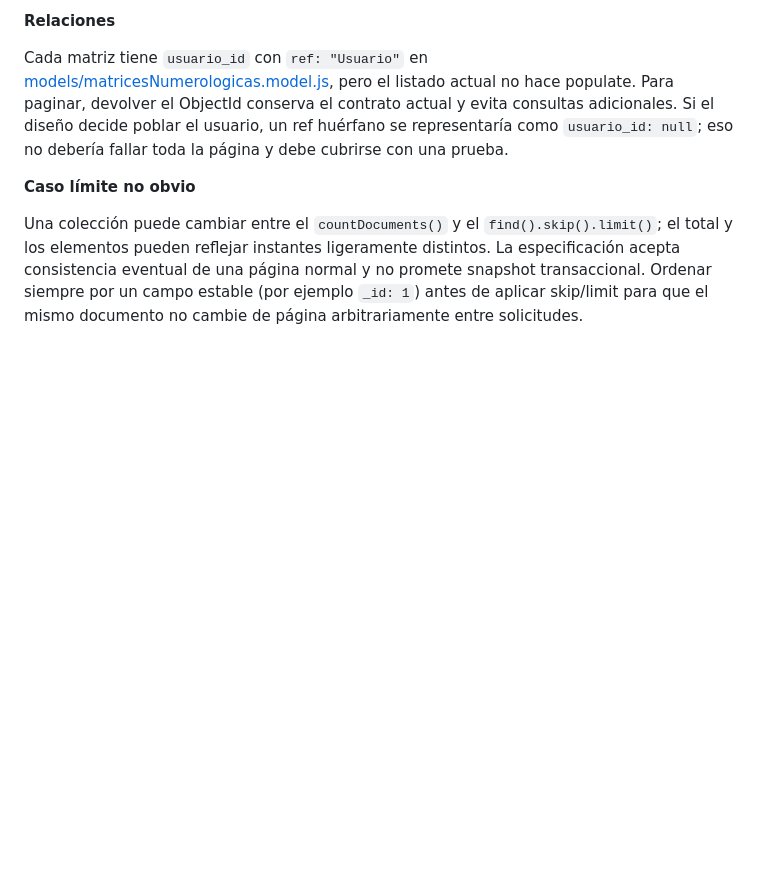
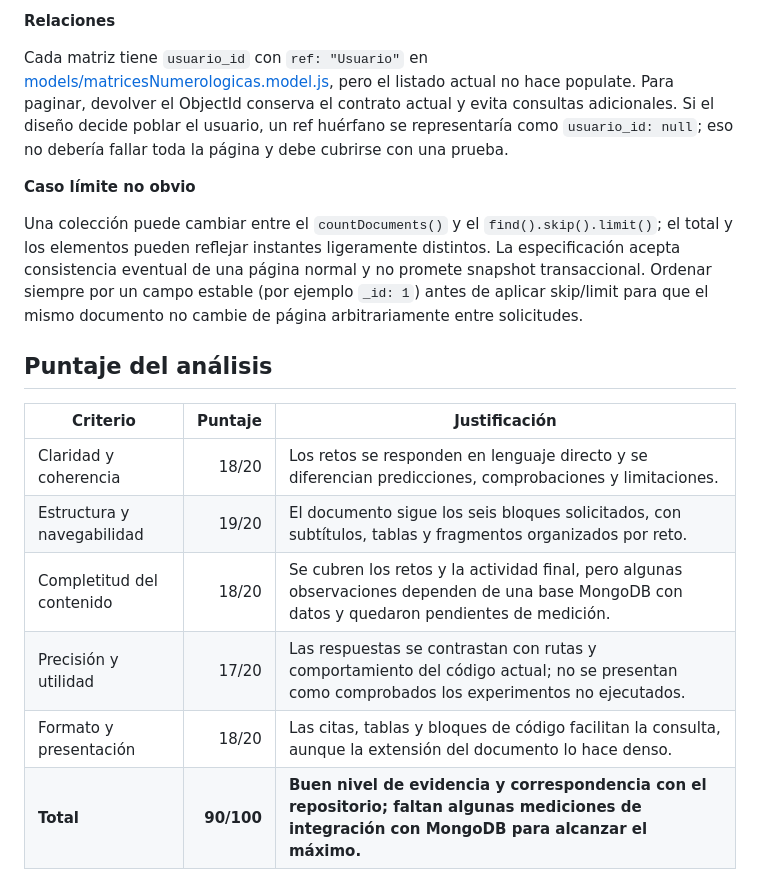
Before and after one commit to baez91876-ship-it/Quiromancia, a Markdown page: analisis-api.md, the part around the change. Drawn GitHub-style; blank space fills up the shorter version.

Commit message:
Añade el puntaje al análisis de la API

```diff
--- a/analisis-api.md
+++ b/analisis-api.md
@@ -322,3 +322,14 @@ Cada matriz tiene `usuario_id` con `ref: "Usuario"` en [models/matricesNumerolog
 **Caso límite no obvio**
 
 Una colección puede cambiar entre el `countDocuments()` y el `find().skip().limit()`; el total y los elementos pueden reflejar instantes ligeramente distintos. La especificación acepta consistencia eventual de una página normal y no promete snapshot transaccional. Ordenar siempre por un campo estable (por ejemplo `_id: 1`) antes de aplicar skip/limit para que el mismo documento no cambie de página arbitrariamente entre solicitudes.
+
+## Puntaje del análisis
+
+| Criterio | Puntaje | Justificación |
+| --- | ---: | --- |
+| Claridad y coherencia | 18/20 | Los retos se responden en lenguaje directo y se diferencian predicciones, comprobaciones y limitaciones. |
+| Estructura y navegabilidad | 19/20 | El documento sigue los seis bloques solicitados, con subtítulos, tablas y fragmentos organizados por reto. |
+| Completitud del contenido | 18/20 | Se cubren los retos y la actividad final, pero algunas observaciones dependen de una base MongoDB con datos y quedaron pendientes de medición. |
+| Precisión y utilidad | 17/20 | Las respuestas se contrastan con rutas y comportamiento del código actual; no se presentan como comprobados los experimentos no ejecutados. |
+| Formato y presentación | 18/20 | Las citas, tablas y bloques de código facilitan la consulta, aunque la extensión del documento lo hace denso. |
+| **Total** | **90/100** | **Buen nivel de evidencia y correspondencia con el repositorio; faltan algunas mediciones de integración con MongoDB para alcanzar el máximo.** |
```
